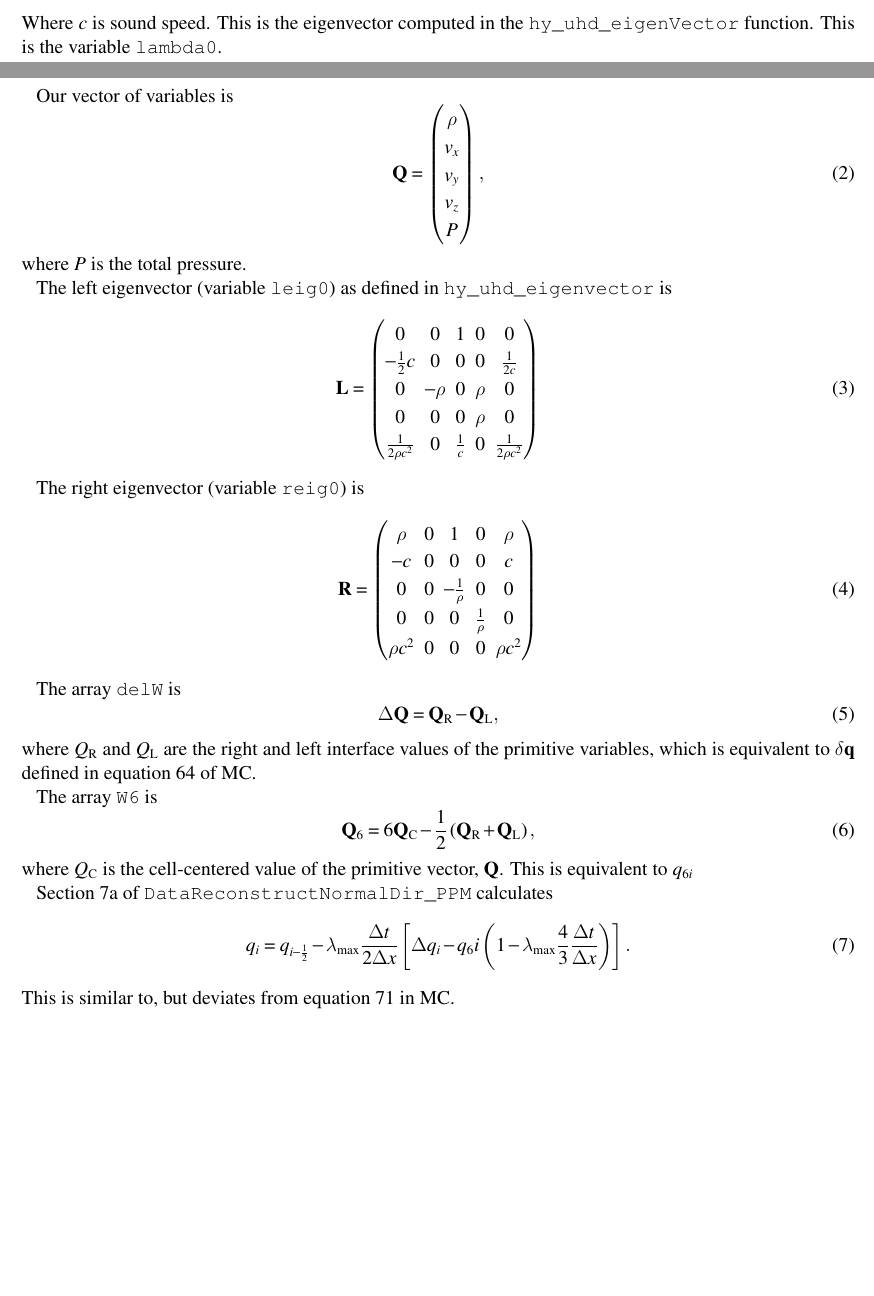
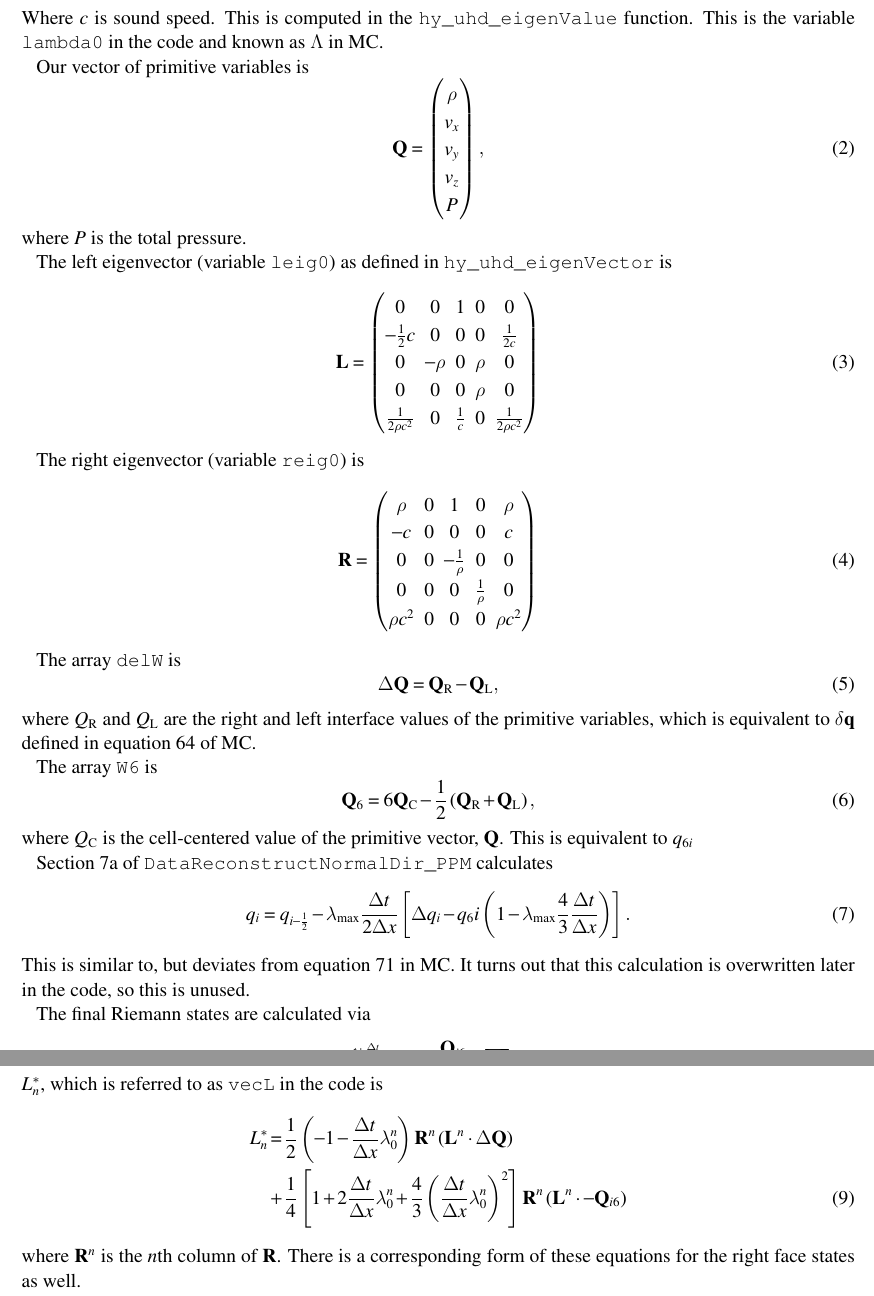
Before and after one commit to chrislindner/FLASHUHDDOCUMENTATION, a LaTeX paper (FLASHUHD.tex): two parts of pages 3 and 4 of 4 before the commit and two parts of pages 4 and 5 of 5 after it, joined at a grey line, cut so that both start at the same text, the shorter picture padded with empty space. Compiled offline with pdfLaTeX; a LaTeX package or settings file that is missing is left out; an older LaTeX class or package is replaced by its successor.

Commit message:
5/22 Updates.

```diff
--- a/FLASHUHD.tex
+++ b/FLASHUHD.tex
@@ -122,14 +122,14 @@ These are equations I was able to decipher from \verb!hy_uhdDataREconstructNorma
 \eeq
-Where $c$ is sound speed.  This is the eigenvector computed in the \verb!hy_uhd_eigenVector! function.  This is the variable \verb!lambda0!.
+Where $c$ is sound speed.  This is computed in the \verb!hy_uhd_eigenValue! function.  This is the variable \verb!lambda0! in the code and known as $\Lambda$ in MC.
 
-Our vector of variables is
+Our vector of primitive variables is
 \beq
 \mathbf{Q} = \begin{pmatrix}\rho\\v_x \\ v_y \\ v_z \\ P
 \end{pmatrix},
 \eeq
 where $P$ is the total pressure.
 
-The left eigenvector (variable \verb!leig0!)  as defined in \verb!hy_uhd_eigenvector! is
+The left eigenvector (variable \verb!leig0!)  as defined in \verb!hy_uhd_eigenVector! is
 \beq
 \mathbf{L} =
 \begin{pmatrix}
@@ -169,6 +169,18 @@ Section 7a of \verb!DataReconstructNormalDir_PPM! calculates
 \beq
 q_i = q_{i-\frac{1}{2}} - \lambda_{\rm max} \frac{\Delta t}{2 \Delta x} \left[ \Delta q_i - q_6i \left( 1 - \lambda_{\rm max} \frac{4}{3} \frac{\Delta t}{\Delta x}  \right) \right].
 \eeq
-This is similar to, but deviates from equation 71 in MC.
+This is similar to, but deviates from equation 71 in MC.  It turns out that this calculation is overwritten later in the code, so this is unused.
+
+The final Riemann states are calculated via
+\beq
+\label{rstates}
+\mathbf{Q}_{i-\frac{1}{2}}^{t+\frac{\Delta t}{2}} = \mathbf{Q}_{i}^{t} + \frac{\mathbf{Q}_{i6}}{12} + \sum\limits_n L^*_n.
+\eeq
+$L^*_n$, which is referred to as \verb!vecL! in the code is
+\bea
+L^*_n &=& \frac{1}{2} \left( -1 - \frac{\Delta t}{\Delta x} \lambda_{0}^n \right) \mathbf{R}^n \left( \mathbf{L}^n \cdot \Delta \mathbf{Q} \right) \nonumber \\
+&+& \frac{1}{4} \left[ 1 + 2 \frac{\Delta t}{\Delta x} \lambda_{0}^n  + \frac{4}{3} \left( \frac{\Delta t}{\Delta x} \lambda_0^n \right)^2 \right] \mathbf{R}^n \left( \mathbf{L}^n \cdot - \mathbf{Q}_{i6} \right)
+\eea
+where $\mathbf{R}^n$ is the $n$th column of $\mathbf{R}$.  There is a corresponding form of these equations for the right face states as well.
 
 \end{document}
```
Also changed, not shown: FLASHUHD.pdf, FLASHUHD.tex (10 more changed lines), 1 other file.
